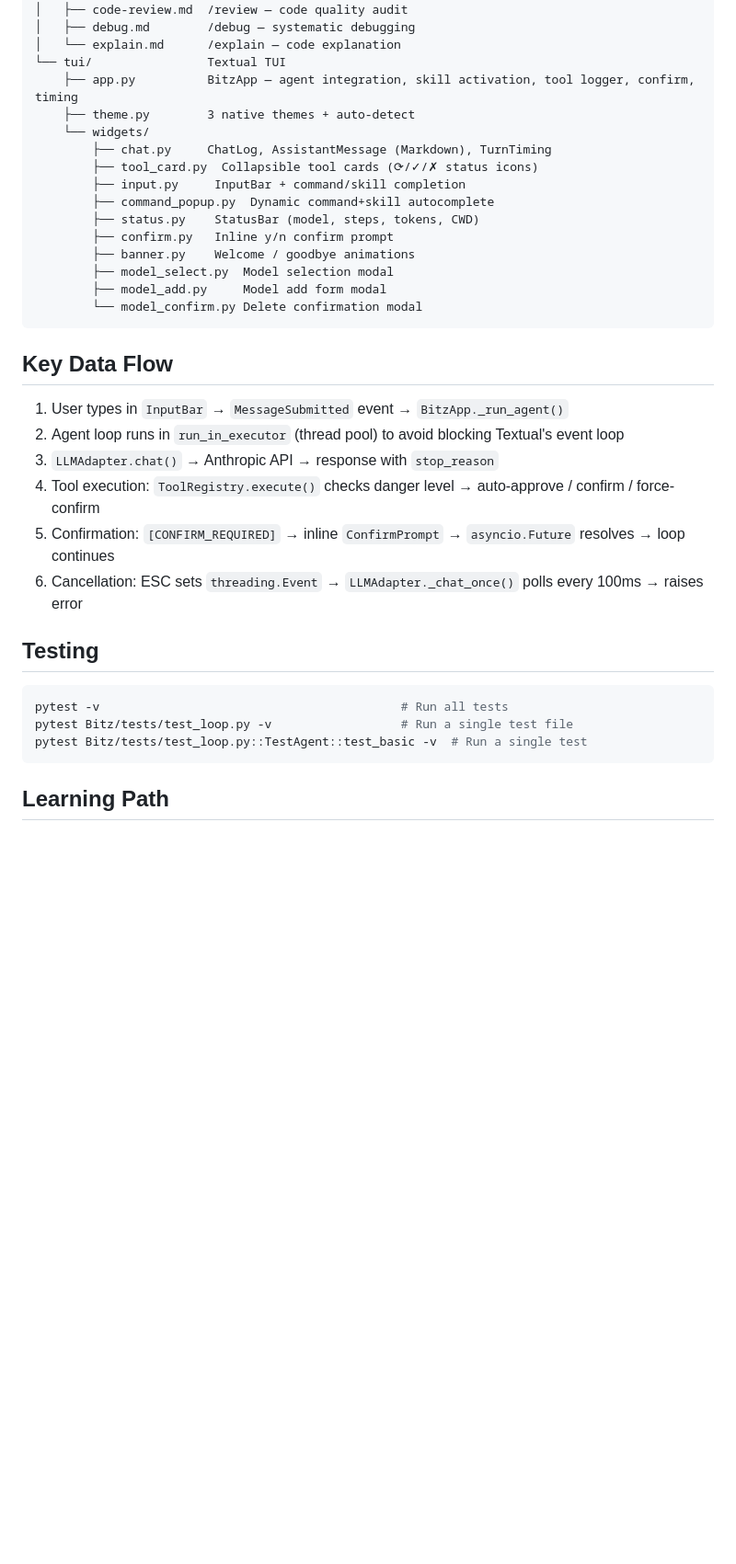
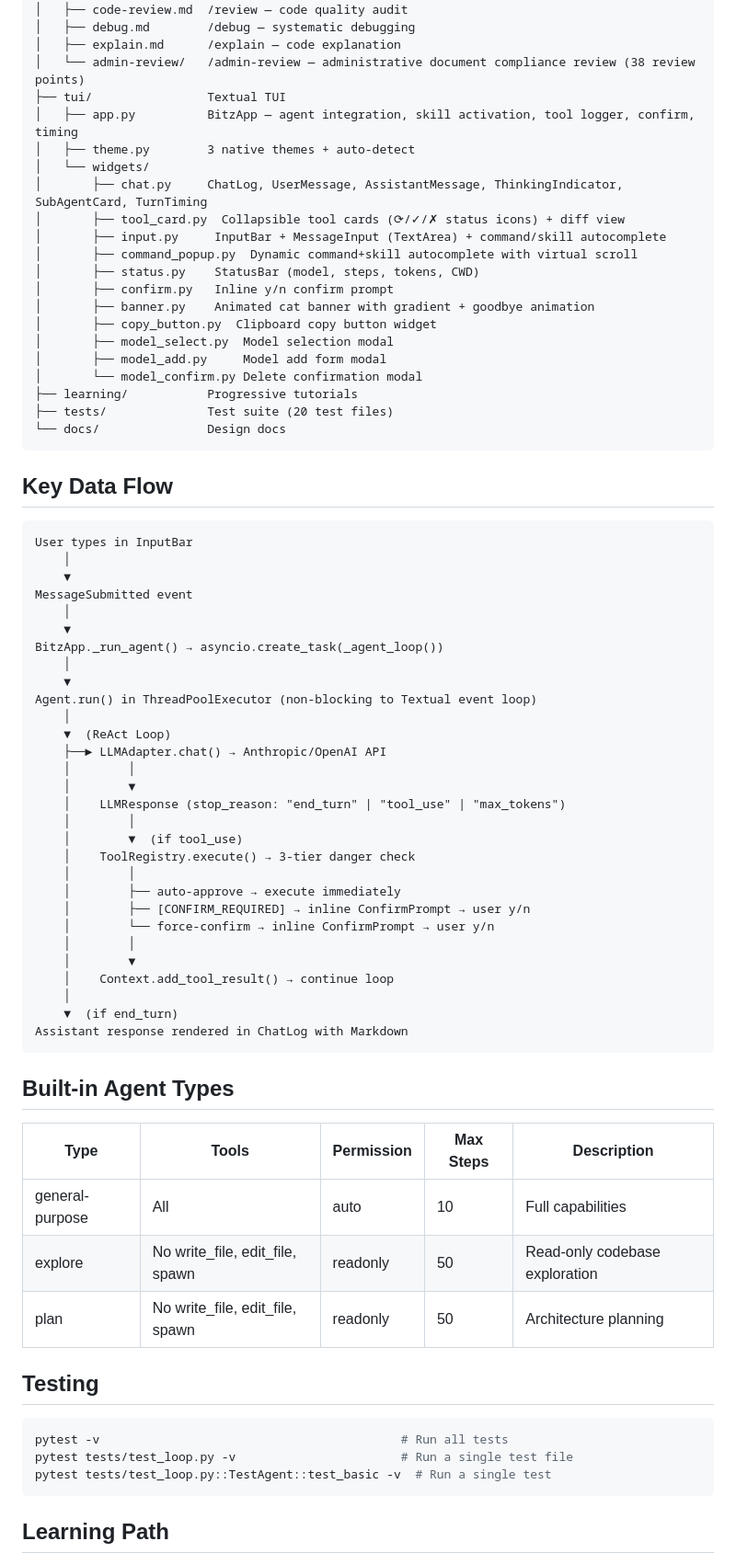
Before and after one commit to breezewang19/Bitz, a Markdown page: README.md, the part around one of its changes. Shown at 92% size. Drawn GitHub-style; blank space fills up the shorter version.

Commit message:
docs: update README to reflect current project state
Add SubAgent/Fork, dual LLM protocol, model management, SubAgent cards,
copy buttons, agent types table. Update architecture tree, data flow
diagram, learning path, and test commands to match actual codebase.

````diff
--- a/README.md
+++ b/README.md
@@ -45,38 +55,76 @@ tui.py (entry point)
 ├── skills/             Built-in Skill files
 │   ├── code-review.md  /review — code quality audit
 │   ├── debug.md        /debug — systematic debugging
-│   └── explain.md      /explain — code explanation
-└── tui/                Textual TUI
-    ├── app.py          BitzApp — agent integration, skill activation, tool logger, confirm, timing
-    ├── theme.py        3 native themes + auto-detect
-    └── widgets/
-        ├── chat.py     ChatLog, AssistantMessage (Markdown), TurnTiming
-        ├── tool_card.py  Collapsible tool cards (⟳/✓/✗ status icons)
-        ├── input.py     InputBar + command/skill completion
-        ├── command_popup.py  Dynamic command+skill autocomplete
-        ├── status.py    StatusBar (model, steps, tokens, CWD)
-        ├── confirm.py   Inline y/n confirm prompt
-        ├── banner.py    Welcome / goodbye animations
-        ├── model_select.py  Model selection modal
-        ├── model_add.py     Model add form modal
-        └── model_confirm.py Delete confirmation modal
+│   ├── explain.md      /explain — code explanation
+│   └── admin-review/   /admin-review — administrative document compliance review (38 review points)
+├── tui/                Textual TUI
+│   ├── app.py          BitzApp — agent integration, skill activation, tool logger, confirm, timing
+│   ├── theme.py        3 native themes + auto-detect
+│   └── widgets/
+│       ├── chat.py     ChatLog, UserMessage, AssistantMessage, ThinkingIndicator, SubAgentCard, TurnTiming
+│       ├── tool_card.py  Collapsible tool cards (⟳/✓/✗ status icons) + diff view
+│       ├── input.py     InputBar + MessageInput (TextArea) + command/skill autocomplete
+│       ├── command_popup.py  Dynamic command+skill autocomplete with virtual scroll
+│       ├── status.py    StatusBar (model, steps, tokens, CWD)
+│       ├── confirm.py   Inline y/n confirm prompt
+│       ├── banner.py    Animated cat banner with gradient + goodbye animation
+│       ├── copy_button.py  Clipboard copy button widget
+│       ├── model_select.py  Model selection modal
+│       ├── model_add.py     Model add form modal
+│       └── model_confirm.py Delete confirmation modal
+├── learning/           Progressive tutorials
+├── tests/              Test suite (20 test files)
+└── docs/               Design docs
 ```
 
 ## Key Data Flow
 
-1. User types in `InputBar` → `MessageSubmitted` event → `BitzApp._run_agent()`
-2. Agent loop runs in `run_in_executor` (thread pool) to avoid blocking Textual's event loop
-3. `LLMAdapter.chat()` → Anthropic API → response with `stop_reason`
-4. Tool execution: `ToolRegistry.execute()` checks danger level → auto-approve / confirm / force-confirm
-5. Confirmation: `[CONFIRM_REQUIRED]` → inline `ConfirmPrompt` → `asyncio.Future` resolves → loop continues
-6. Cancellation: ESC sets `threading.Event` → `LLMAdapter._chat_once()` polls every 100ms → raises error
+```
+User types in InputBar
+    │
+    ▼
+MessageSubmitted event
+    │
+    ▼
+BitzApp._run_agent() → asyncio.create_task(_agent_loop())
+    │
+    ▼
+Agent.run() in ThreadPoolExecutor (non-blocking to Textual event loop)
+    │
+    ▼  (ReAct Loop)
+    ├──► LLMAdapter.chat() → Anthropic/OpenAI API
+    │        │
+    │        ▼
+    │    LLMResponse (stop_reason: "end_turn" | "tool_use" | "max_tokens")
+    │        │
+    │        ▼  (if tool_use)
+    │    ToolRegistry.execute() → 3-tier danger check
+    │        │
+    │        ├── auto-approve → execute immediately
+    │        ├── [CONFIRM_REQUIRED] → inline ConfirmPrompt → user y/n
+    │        └── force-confirm → inline ConfirmPrompt → user y/n
+    │        │
+    │        ▼
+    │    Context.add_tool_result() → continue loop
+    │
+    ▼  (if end_turn)
+Assistant response rendered in ChatLog with Markdown
+```
+
+## Built-in Agent Types
+
+| Type | Tools | Permission | Max Steps | Description |
+|------|-------|-----------|-----------|-------------|
+| general-purpose | All | auto | 10 | Full capabilities |
+| explore | No write_file, edit_file, spawn | readonly | 50 | Read-only codebase exploration |
+| plan | No write_file, edit_file, spawn | readonly | 50 | Architecture planning |
 
 ## Testing
 
 ```bash
 pytest -v                                          # Run all tests
-pytest Bitz/tests/test_loop.py -v                  # Run a single test file
-pytest Bitz/tests/test_loop.py::TestAgent::test_basic -v  # Run a single test
+pytest tests/test_loop.py -v                       # Run a single test file
+pytest tests/test_loop.py::TestAgent::test_basic -v  # Run a single test
 ```
 
 ## Learning Path
````
Also changed, not shown: other parts of README.md (+25 -16 lines).
